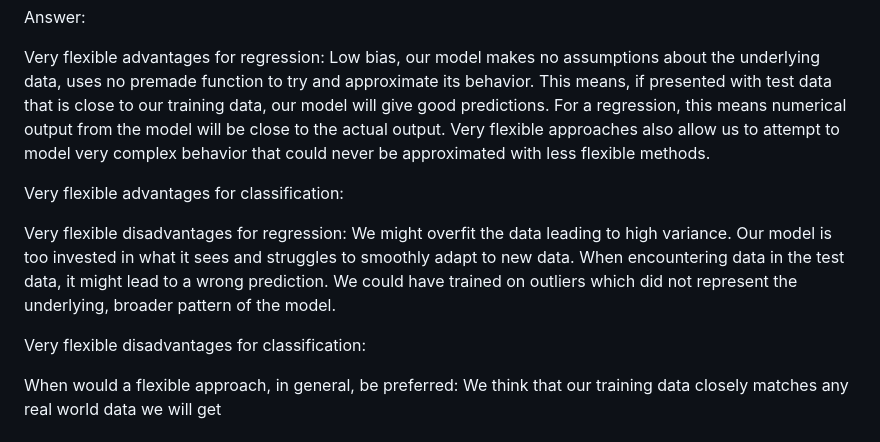
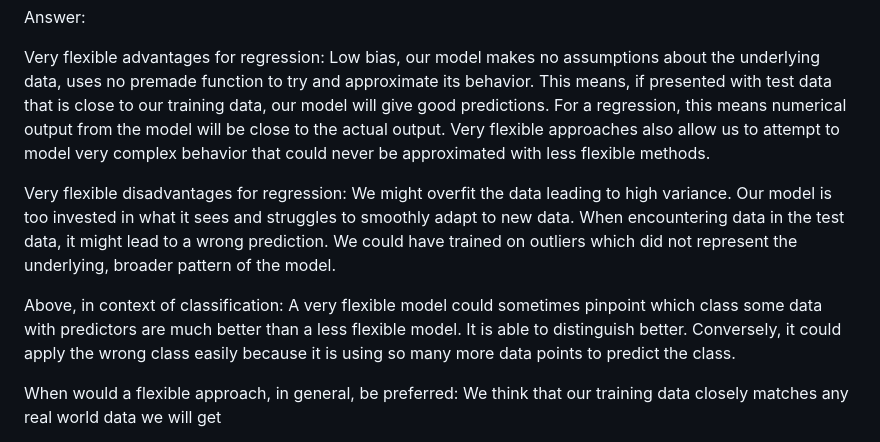
Before and after one commit to wperlichek/ISL, a Markdown page: exercises/ch-2.md, the part around the change. Rendered like a GitHub page.

Commit message:
first go at 5

```diff
--- a/exercises/ch-2.md
+++ b/exercises/ch-2.md
@@ -152,15 +152,14 @@ Very flexible advantages for regression: Low bias, our model makes no assumption
                                          Very flexible approaches also allow us to attempt to model very complex
                                          behavior that could never be approximated with less flexible methods.
 
-Very flexible advantages for classification:
-
 Very flexible disadvantages for regression: We might overfit the data leading to high variance. Our model
                                             is too invested in what it sees and struggles to smoothly adapt
                                             to new data. When encountering data in the test data, it might
                                             lead to a wrong prediction. We could have trained on outliers
                                             which did not represent the underlying, broader pattern of the model.
 
-Very flexible disadvantages for classification:
+Above, in context of classification: A very flexible model could sometimes pinpoint which class some data with predictors are much better than a less flexible model. It is able to distinguish better. Conversely, it could
+apply the wrong class easily because it is using so many more data points to predict the class.
 
 When would a flexible approach, in general, be preferred: We think that our training data closely matches any real world data we will get
 
```
